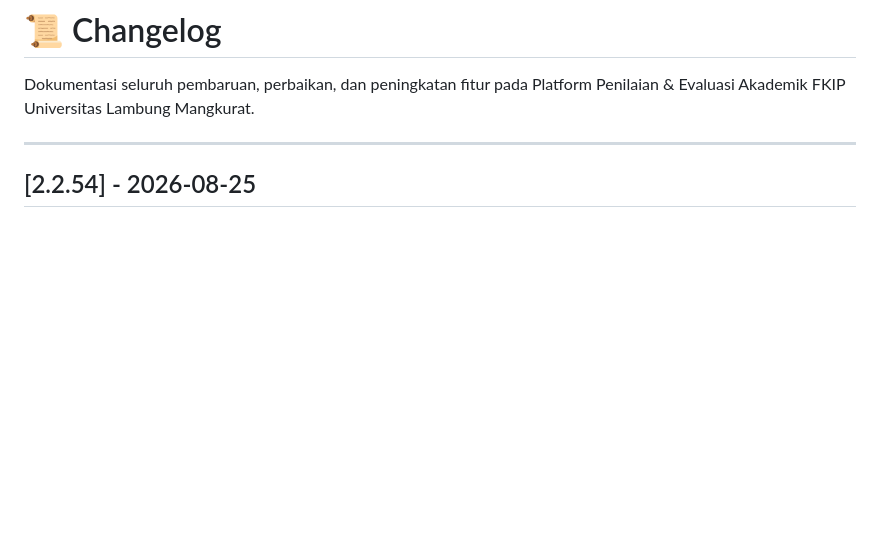
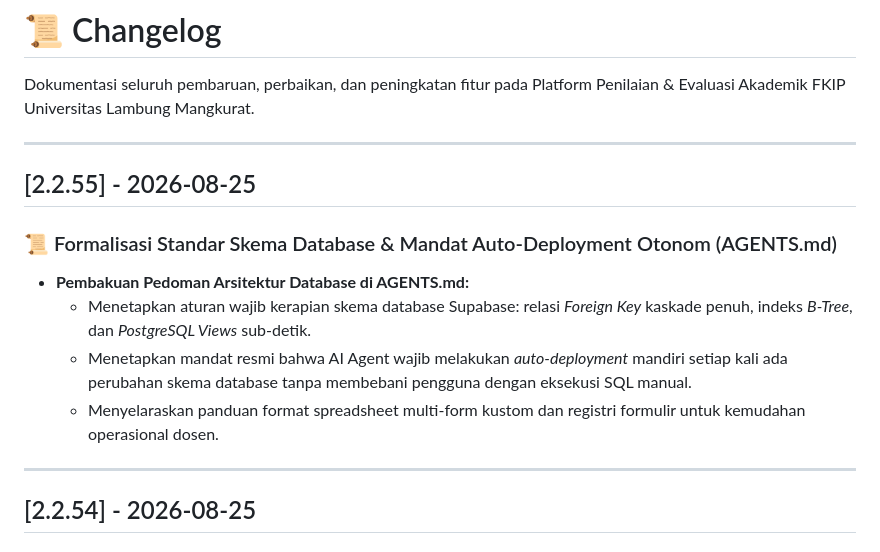
Before and after one commit to odyychan/penilaian-pgsd-5e, a Markdown page: CHANGELOG.md, the part around the change. Rendered like a GitHub page; blank space fills up the shorter version.

```diff
--- a/CHANGELOG.md
+++ b/CHANGELOG.md
@@ -1,6 +1,16 @@
 # 📜 Changelog
 
 Dokumentasi seluruh pembaruan, perbaikan, dan peningkatan fitur pada Platform Penilaian & Evaluasi Akademik FKIP Universitas Lambung Mangkurat.
+
+---
+
+## [2.2.55] - 2026-08-25
+
+### 📜 Formalisasi Standar Skema Database & Mandat Auto-Deployment Otonom (AGENTS.md)
+- **Pembakuan Pedoman Arsitektur Database di AGENTS.md:**
+  - Menetapkan aturan wajib kerapian skema database Supabase: relasi *Foreign Key* kaskade penuh, indeks *B-Tree*, dan *PostgreSQL Views* sub-detik.
+  - Menetapkan mandat resmi bahwa AI Agent wajib melakukan *auto-deployment* mandiri setiap kali ada perubahan skema database tanpa membebani pengguna dengan eksekusi SQL manual.
+  - Menyelaraskan panduan format spreadsheet multi-form kustom dan registri formulir untuk kemudahan operasional dosen.
 
 ---
 
```
Also changed, not shown: AGENTS.md (+17 -6 lines).
